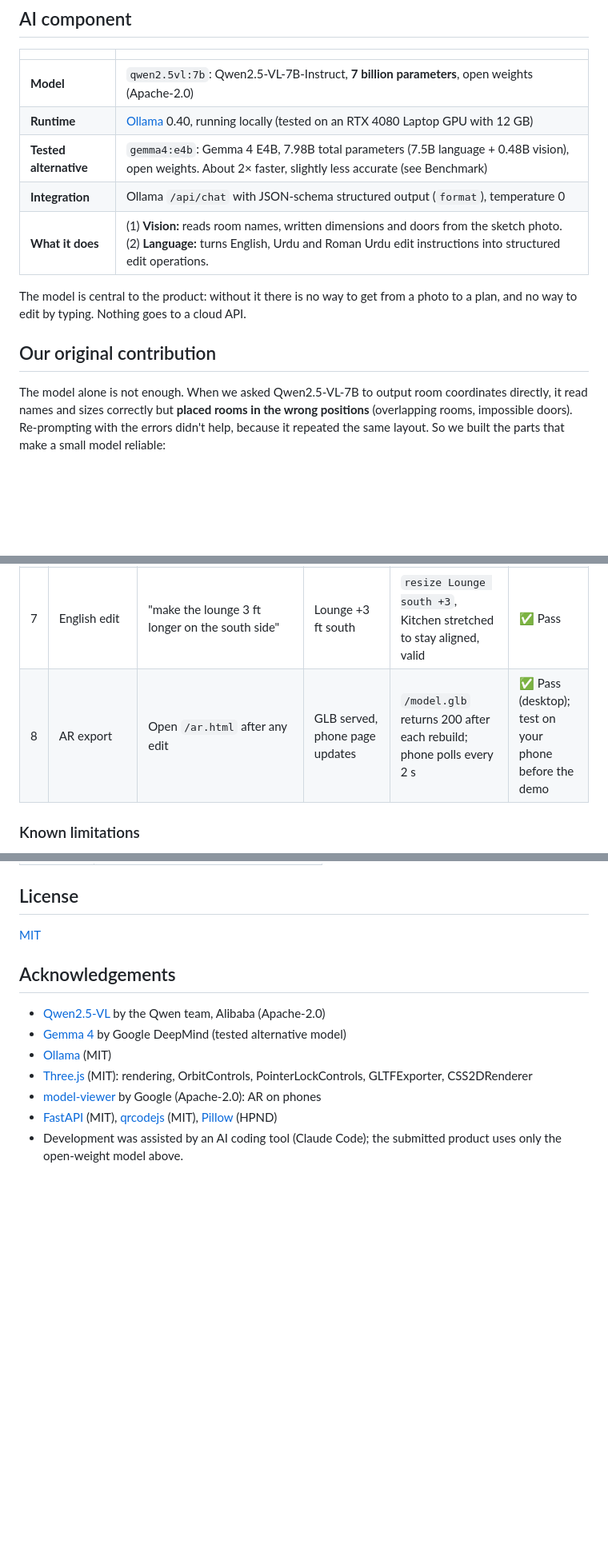
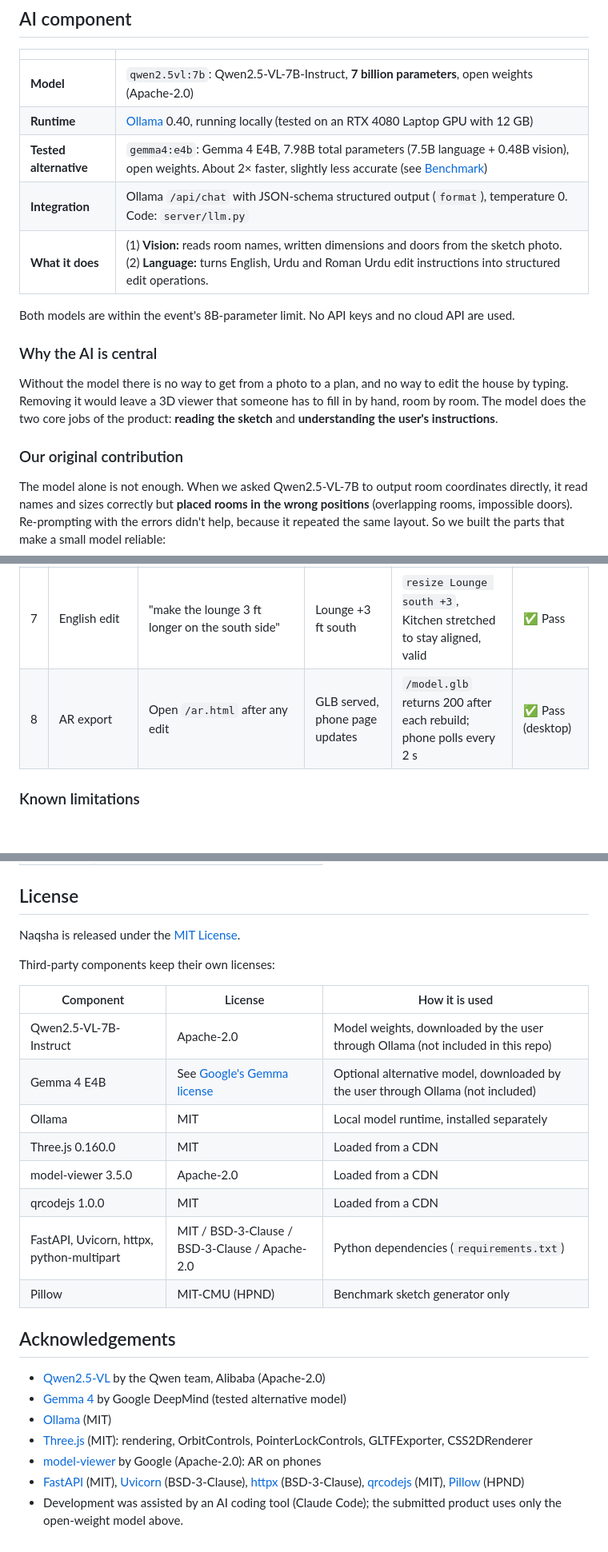
Before and after one commit to Mohammad-Sofyan-Abdullah/Hacktoberfest, a Markdown page: README.md, 3 parts joined by grey strips. Shown at 80% size. Drawn GitHub-style; blank space fills up the shorter version.

```diff
--- a/README.md
+++ b/README.md
@@ -40,13 +49,17 @@ Naqsha takes a **photo of the sketch** and:
 |---|---|
 | **Model** | `qwen2.5vl:7b`: Qwen2.5-VL-7B-Instruct, **7 billion parameters**, open weights (Apache-2.0) |
 | **Runtime** | [Ollama](https://ollama.com) 0.40, running locally (tested on an RTX 4080 Laptop GPU with 12 GB) |
-| **Tested alternative** | `gemma4:e4b`: Gemma 4 E4B, 7.98B total parameters (7.5B language + 0.48B vision), open weights. About 2× faster, slightly less accurate (see Benchmark) |
-| **Integration** | Ollama `/api/chat` with JSON-schema structured output (`format`), temperature 0 |
+| **Tested alternative** | `gemma4:e4b`: Gemma 4 E4B, 7.98B total parameters (7.5B language + 0.48B vision), open weights. About 2× faster, slightly less accurate (see [Benchmark](#benchmark-naive-model-only-approach-vs-naqsha)) |
+| **Integration** | Ollama `/api/chat` with JSON-schema structured output (`format`), temperature 0. Code: `server/llm.py` |
 | **What it does** | (1) **Vision:** reads room names, written dimensions and doors from the sketch photo. (2) **Language:** turns English, Urdu and Roman Urdu edit instructions into structured edit operations. |
 
-The model is central to the product: without it there is no way to get from a photo to a plan, and no way to edit by typing. Nothing goes to a cloud API.
+Both models are within the event's 8B-parameter limit. No API keys and no cloud API are used.
 
-## Our original contribution
+### Why the AI is central
+
+Without the model there is no way to get from a photo to a plan, and no way to edit the house by typing. Removing it would leave a 3D viewer that someone has to fill in by hand, room by room. The model does the two core jobs of the product: **reading the sketch** and **understanding the user's instructions**.
+
+### Our original contribution
 
 The model alone is not enough. When we asked Qwen2.5-VL-7B to output room coordinates directly, it read names and sizes correctly but **placed rooms in the wrong positions** (overlapping rooms, impossible doors). Re-prompting with the errors didn't help, because it repeated the same layout. So we built the parts that make a small model reliable:
 
@@ -219,7 +287,7 @@ Raw per-sketch results: `bench/sketches/results_<mode>_<model>.json`.
 | 5 | Add a room (Roman Urdu) | "Bedroom 2 ke saath east side pe 7x8 ka washroom bana do" | Bath 2, 7×8, east of Bedroom 2, with a door | First version: the model put the size in the wrong field and the room came out 8×8. Fixed by taking sizes the user states explicitly from the instruction; now 7×8 with a door, 1.9 s | ✅ Pass (after fix) |
 | 6 | Swap rooms | "kitchen aur bedroom 1 ki jagah badal do" | Rooms trade places, doors follow | `swap Kitchen, Bedroom 1`, valid, 1.0 s | ✅ Pass |
 | 7 | English edit | "make the lounge 3 ft longer on the south side" | Lounge +3 ft south | `resize Lounge south +3`, Kitchen stretched to stay aligned, valid | ✅ Pass |
-| 8 | AR export | Open `/ar.html` after any edit | GLB served, phone page updates | `/model.glb` returns 200 after each rebuild; phone polls every 2 s | ✅ Pass (desktop); test on your phone before the demo |
+| 8 | AR export | Open `/ar.html` after any edit | GLB served, phone page updates | `/model.glb` returns 200 after each rebuild; phone polls every 2 s | ✅ Pass (desktop) |
 
 ### Known limitations
 
@@ -240,7 +308,20 @@ Raw per-sketch results: `bench/sketches/results_<mode>_<model>.json`.
 
 ## License
 
-[MIT](LICENSE)
+Naqsha is released under the [MIT License](LICENSE).
+
+Third-party components keep their own licenses:
+
+| Component | License | How it is used |
+|---|---|---|
+| Qwen2.5-VL-7B-Instruct | Apache-2.0 | Model weights, downloaded by the user through Ollama (not included in this repo) |
+| Gemma 4 E4B | See [Google's Gemma license](https://ai.google.dev/gemma) | Optional alternative model, downloaded by the user through Ollama (not included) |
+| Ollama | MIT | Local model runtime, installed separately |
+| Three.js 0.160.0 | MIT | Loaded from a CDN |
+| model-viewer 3.5.0 | Apache-2.0 | Loaded from a CDN |
+| qrcodejs 1.0.0 | MIT | Loaded from a CDN |
+| FastAPI, Uvicorn, httpx, python-multipart | MIT / BSD-3-Clause / BSD-3-Clause / Apache-2.0 | Python dependencies (`requirements.txt`) |
+| Pillow | MIT-CMU (HPND) | Benchmark sketch generator only |
 
 ## Acknowledgements
 
@@ -249,5 +330,5 @@ Raw per-sketch results: `bench/sketches/results_<mode>_<model>.json`.
 - [Ollama](https://github.com/ollama/ollama) (MIT)
 - [Three.js](https://threejs.org) (MIT): rendering, OrbitControls, PointerLockControls, GLTFExporter, CSS2DRenderer
 - [model-viewer](https://github.com/google/model-viewer) by Google (Apache-2.0): AR on phones
-- [FastAPI](https://fastapi.tiangolo.com) (MIT), [qrcodejs](https://github.com/davidshimjs/qrcodejs) (MIT), [Pillow](https://python-pillow.org) (HPND)
+- [FastAPI](https://fastapi.tiangolo.com) (MIT), [Uvicorn](https://www.uvicorn.org) (BSD-3-Clause), [httpx](https://www.python-httpx.org) (BSD-3-Clause), [qrcodejs](https://github.com/davidshimjs/qrcodejs) (MIT), [Pillow](https://python-pillow.org) (HPND)
 - Development was assisted by an AI coding tool (Claude Code); the submitted product uses only the open-weight model above.
```
Also changed, not shown: other parts of README.md (+73 -9 lines).
